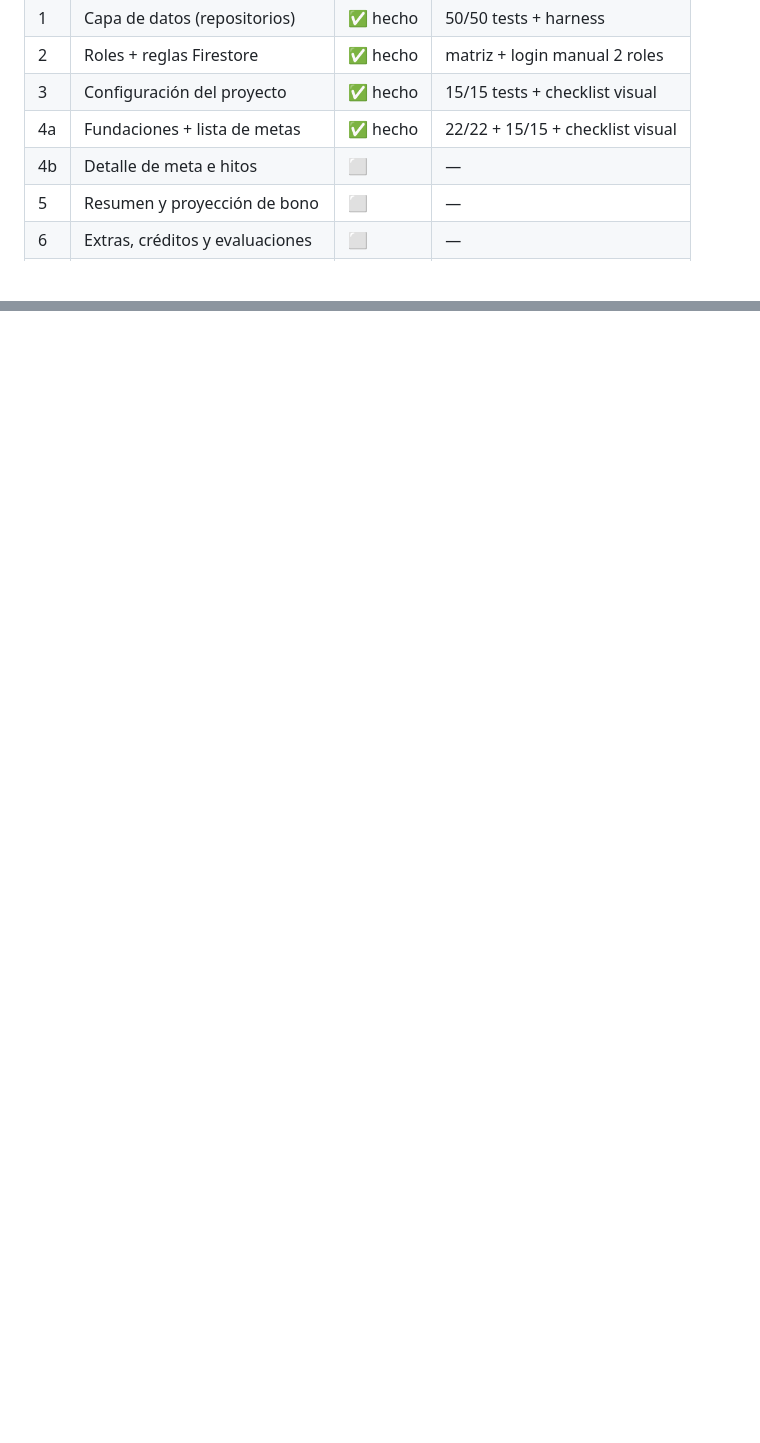
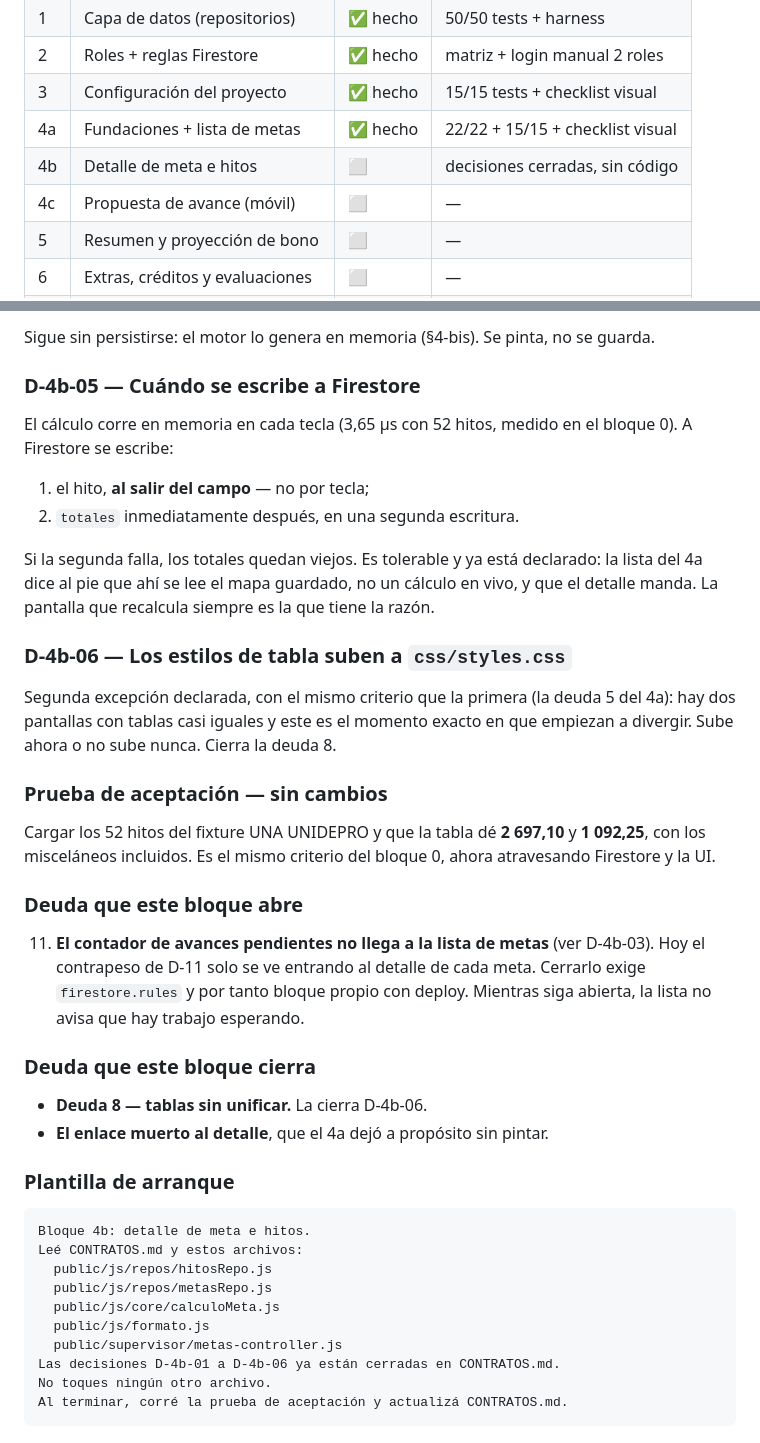
Before and after one commit to Joseczs/CostaLog, a Markdown page: CONTRATOS.md, 2 parts joined by grey strips. Drawn GitHub-style; blank space fills up the shorter version.

Commit message:
Bloque 4b: decisiones D-4b-01 a D-4b-06 cerradas antes del codigo

````diff
--- a/CONTRATOS.md
+++ b/CONTRATOS.md
@@ -18,7 +18,8 @@ desactualizado es peor que no tenerlo.
 | 2 | Roles + reglas Firestore | ✅ hecho | matriz + login manual 2 roles |
 | 3 | Configuración del proyecto | ✅ hecho | 15/15 tests + checklist visual |
 | 4a | Fundaciones + lista de metas | ✅ hecho | 22/22 + 15/15 + checklist visual |
-| 4b | Detalle de meta e hitos | ⬜ | — |
+| 4b | Detalle de meta e hitos | ⬜ | decisiones cerradas, sin código |
+| 4c | Propuesta de avance (móvil) | ⬜ | — |
 | 5 | Resumen y proyección de bono | ⬜ | — |
 | 6 | Extras, créditos y evaluaciones | ⬜ | — |
 | 7 | Tareas BP + migración de pesos | ⬜ | — |
@@ -723,0 +812,54 @@ filaDeMeta(meta)       // → objeto de fila, ya en texto. Sin DOM.
+Sigue sin persistirse: el motor lo genera en memoria (§4-bis). Se pinta, no se
+guarda.
+
+### D-4b-05 — Cuándo se escribe a Firestore
+
+El cálculo corre en memoria en cada tecla (3,65 µs con 52 hitos, medido en el
+bloque 0). A Firestore se escribe:
+
+1. el hito, **al salir del campo** — no por tecla;
+2. `totales` inmediatamente después, en una segunda escritura.
+
+Si la segunda falla, los totales quedan viejos. Es tolerable y ya está
+declarado: la lista del 4a dice al pie que ahí se lee el mapa guardado, no un
+cálculo en vivo, y que el detalle manda. La pantalla que recalcula siempre es la
+que tiene la razón.
+
+### D-4b-06 — Los estilos de tabla suben a `css/styles.css`
+
+Segunda excepción declarada, con el mismo criterio que la primera (la deuda 5
+del 4a): hay dos pantallas con tablas casi iguales y este es el momento exacto
+en que empiezan a divergir. Sube ahora o no sube nunca. Cierra la deuda 8.
+
+### Prueba de aceptación — sin cambios
+
+Cargar los 52 hitos del fixture UNA UNIDEPRO y que la tabla dé **2 697,10** y
+**1 092,25**, con los misceláneos incluidos. Es el mismo criterio del bloque 0,
+ahora atravesando Firestore y la UI.
+
+### Deuda que este bloque abre
+
+11. **El contador de avances pendientes no llega a la lista de metas** (ver
+    D-4b-03). Hoy el contrapeso de D-11 solo se ve entrando al detalle de cada
+    meta. Cerrarlo exige `firestore.rules` y por tanto bloque propio con deploy.
+    Mientras siga abierta, la lista no avisa que hay trabajo esperando.
+
+### Deuda que este bloque cierra
+
+- **Deuda 8 — tablas sin unificar.** La cierra D-4b-06.
+- **El enlace muerto al detalle**, que el 4a dejó a propósito sin pintar.
+
+### Plantilla de arranque
+
+```
+Bloque 4b: detalle de meta e hitos.
+Leé CONTRATOS.md y estos archivos:
+  public/js/repos/hitosRepo.js
+  public/js/repos/metasRepo.js
+  public/js/core/calculoMeta.js
+  public/js/formato.js
+  public/supervisor/metas-controller.js
+Las decisiones D-4b-01 a D-4b-06 ya están cerradas en CONTRATOS.md.
+No toques ningún otro archivo.
+Al terminar, corré la prueba de aceptación y actualizá CONTRATOS.md.
+```
````
Also changed, not shown: other parts of CONTRATOS.md (+87 -0 lines).
